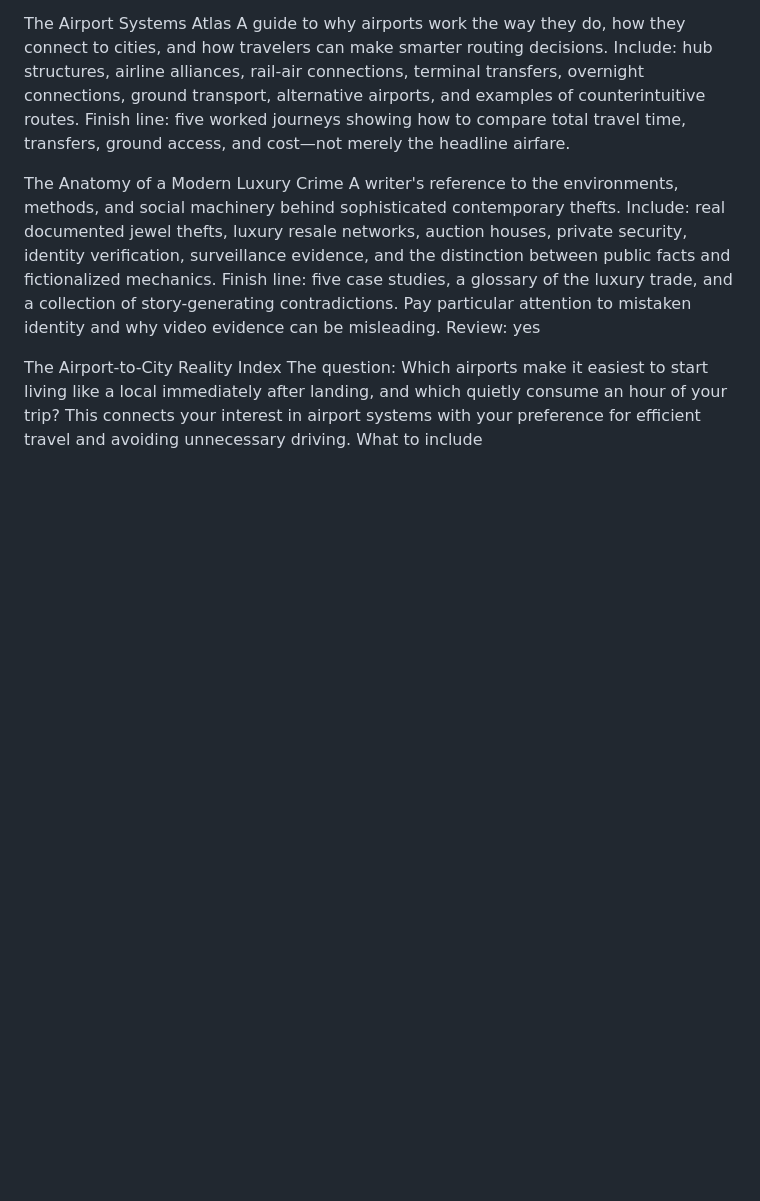
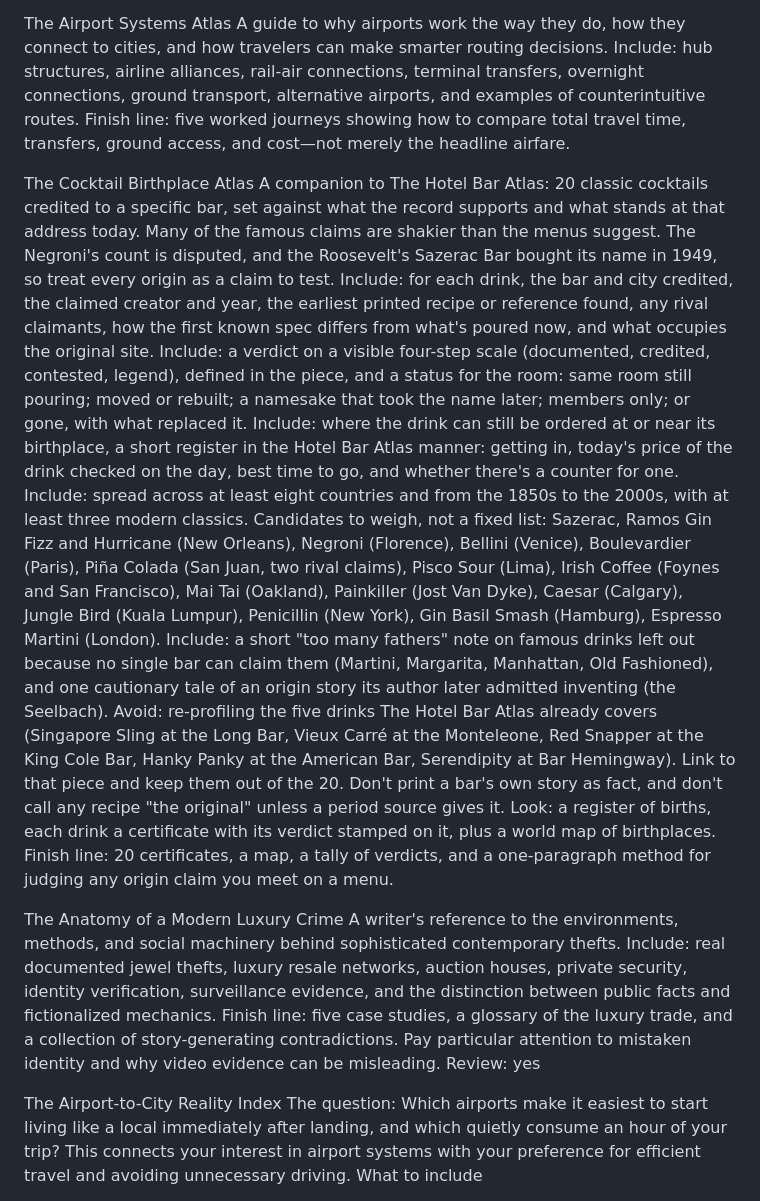
Before and after one commit to nickcarbone/nickcarbone.github.io, a Markdown page: daily/_desk/QUEUE.md, the part around the change. Rendered like a GitHub page; blank space fills up the shorter version.

Commit message:
Expand content in QUEUE.md with new project outlines
Added detailed descriptions for 'The Cocktail Birthplace Atlas' and 'The Anatomy of a Modern Luxury Crime'.

```diff
--- a/daily/_desk/QUEUE.md
+++ b/daily/_desk/QUEUE.md
@@ -44,6 +44,17 @@ The Airport Systems Atlas
 A guide to why airports work the way they do, how they connect to cities, and how travelers can make smarter routing decisions.
 Include: hub structures, airline alliances, rail-air connections, terminal transfers, overnight connections, ground transport, alternative airports, and examples of counterintuitive routes.
 Finish line: five worked journeys showing how to compare total travel time, transfers, ground access, and cost—not merely the headline airfare.
+
+The Cocktail Birthplace Atlas
+A companion to The Hotel Bar Atlas: 20 classic cocktails credited to a specific bar, set against what the record supports and what stands at that address today. Many of the famous claims are shakier than the menus suggest. The Negroni's count is disputed, and the Roosevelt's Sazerac Bar bought its name in 1949, so treat every origin as a claim to test.
+Include: for each drink, the bar and city credited, the claimed creator and year, the earliest printed recipe or reference found, any rival claimants, how the first known spec differs from what's poured now, and what occupies the original site.
+Include: a verdict on a visible four-step scale (documented, credited, contested, legend), defined in the piece, and a status for the room: same room still pouring; moved or rebuilt; a namesake that took the name later; members only; or gone, with what replaced it.
+Include: where the drink can still be ordered at or near its birthplace, a short register in the Hotel Bar Atlas manner: getting in, today's price of the drink checked on the day, best time to go, and whether there's a counter for one.
+Include: spread across at least eight countries and from the 1850s to the 2000s, with at least three modern classics. Candidates to weigh, not a fixed list: Sazerac, Ramos Gin Fizz and Hurricane (New Orleans), Negroni (Florence), Bellini (Venice), Boulevardier (Paris), Piña Colada (San Juan, two rival claims), Pisco Sour (Lima), Irish Coffee (Foynes and San Francisco), Mai Tai (Oakland), Painkiller (Jost Van Dyke), Caesar (Calgary), Jungle Bird (Kuala Lumpur), Penicillin (New York), Gin Basil Smash (Hamburg), Espresso Martini (London).
+Include: a short "too many fathers" note on famous drinks left out because no single bar can claim them (Martini, Margarita, Manhattan, Old Fashioned), and one cautionary tale of an origin story its author later admitted inventing (the Seelbach).
+Avoid: re-profiling the five drinks The Hotel Bar Atlas already covers (Singapore Sling at the Long Bar, Vieux Carré at the Monteleone, Red Snapper at the King Cole Bar, Hanky Panky at the American Bar, Serendipity at Bar Hemingway). Link to that piece and keep them out of the 20. Don't print a bar's own story as fact, and don't call any recipe "the original" unless a period source gives it.
+Look: a register of births, each drink a certificate with its verdict stamped on it, plus a world map of birthplaces.
+Finish line: 20 certificates, a map, a tally of verdicts, and a one-paragraph method for judging any origin claim you meet on a menu.
 
 The Anatomy of a Modern Luxury Crime
 A writer's reference to the environments, methods, and social machinery behind sophisticated contemporary thefts.
```
